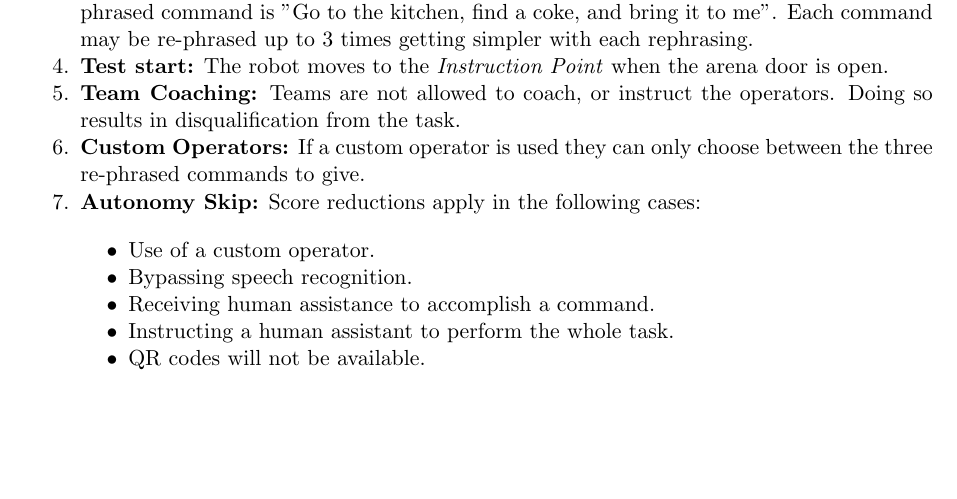
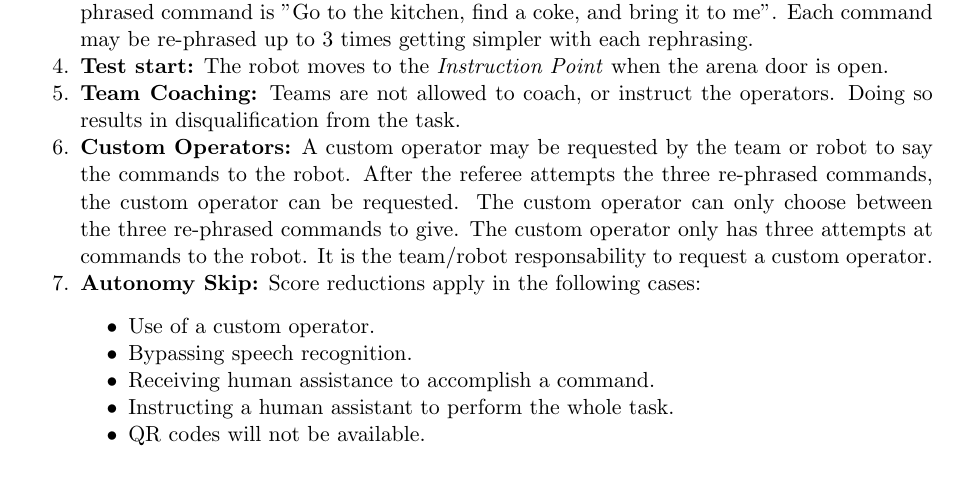
Before and after one commit to RoboCupAtHome/RuleBook, a LaTeX thesis (documents/rulebook.tex, which reads tasks/GPSR.tex): part of page 52 of 72, cut so that both start at the same text, the shorter picture padded with empty space. Compiled offline with pdfLaTeX.

Commit message:
GPSR updates from Portugal Open (#1044)
Clarified when teams/robots can request a custom operator and what can
the custom operator do.

```diff
--- a/tasks/GPSR.tex
+++ b/tasks/GPSR.tex
@@ -49,8 +49,11 @@ The robot is asked to understand and execute commands requiring a wide range of
 	\item \textbf{Command generator:} Tasks will be generated using the official command generator\footnote{\url{https://github.com/RoboCupAtHome/CommandGenerator}}. Once a command has been generated it will be entered into an LLM to re-generate a similar phrase, e.g. the generated command is "get me a coke from the kitchen" re-phrased command is "Go to the kitchen, find a coke, and bring it to me". Each command may be re-phrased up to 3 times getting simpler with each rephrasing.
 	\item \textbf{Test start:} The robot moves to the \textit{Instruction Point} when the arena door is open.
 	\item \textbf{Team Coaching:} Teams are not allowed to coach, or instruct the operators. Doing so results in disqualification from the task.
-	\item \textbf{Custom Operators:} If a custom operator is used they can only choose between the three re-phrased commands to give.
-
+	\item \textbf{Custom Operators:} A custom operator may be requested by the team or robot to say the commands to the robot.
+									After the referee attempts the three re-phrased commands, the custom operator can be requested.
+									The custom operator can only choose between the three re-phrased commands to give.
+									The custom operator only has three attempts at commands to the robot.
+									It is the team/robot responsability to request a custom operator.
 	\item \textbf{Autonomy Skip:} Score reductions apply in the following cases:
 	\begin{itemize}
 		\item Use of a custom operator.
```
